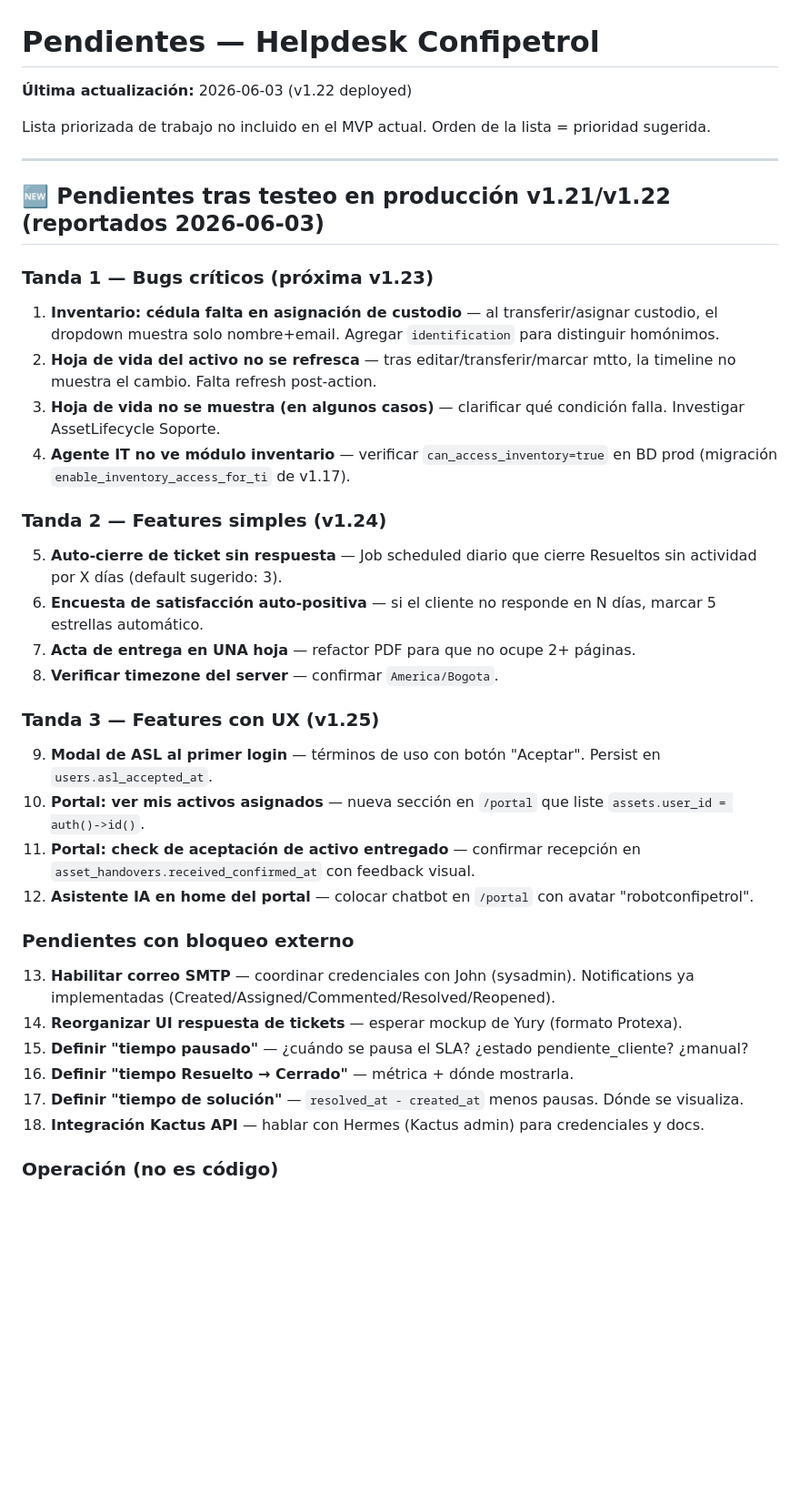
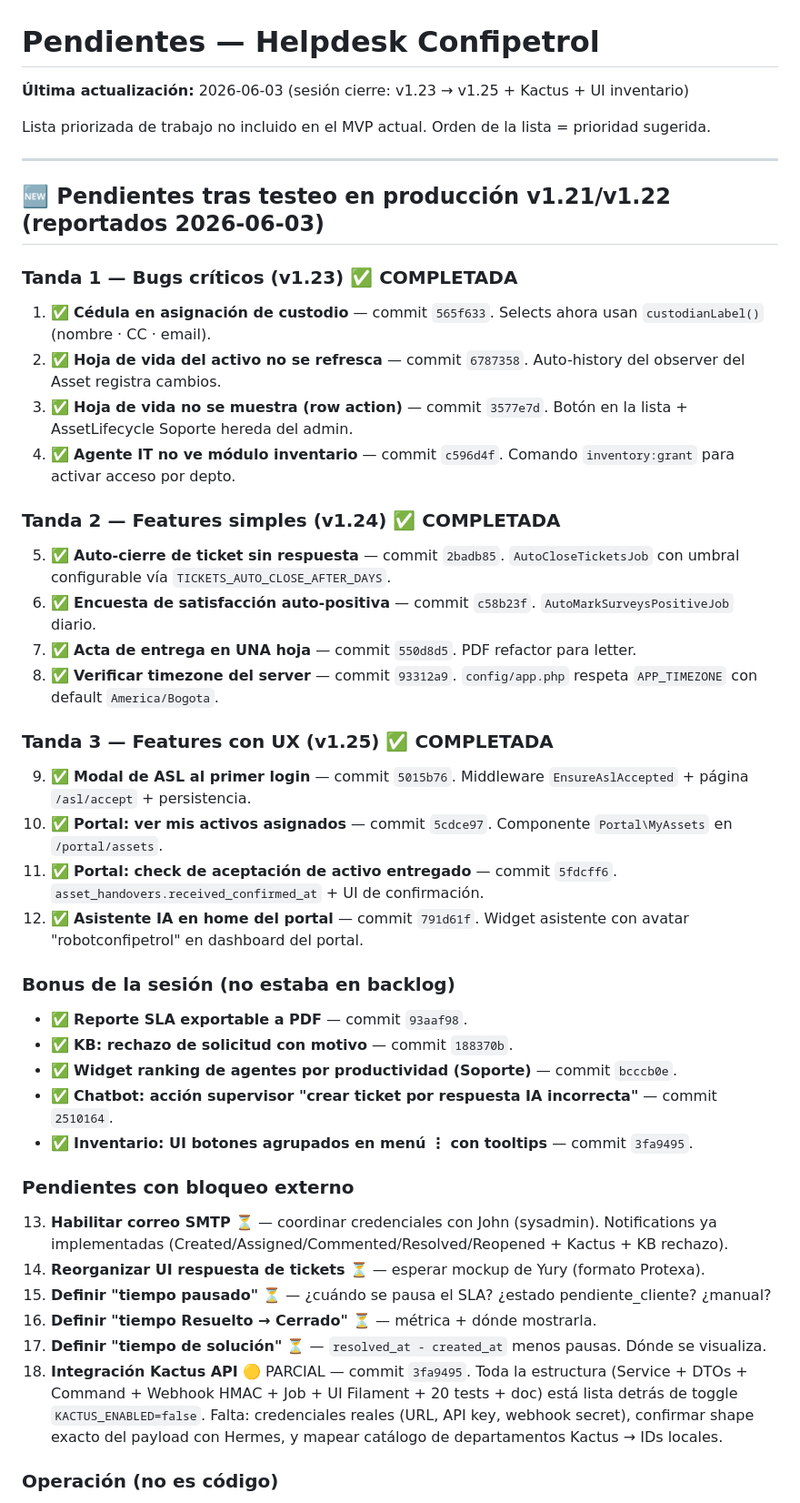
Before and after one commit to logo3x/helpdesk, a Markdown page: docs/pendientes.md, the part around the change. Shown at 91% size. Rendered like a GitHub page; blank space fills up the shorter version.

Commit message:
docs(pendientes): marcar Tandas 1-3 + extras como completadas hoy
Cierre de jornada 2026-06-03: 21 commits no-merge atendieron pendientes
#1 a #12 (Tandas 1, 2 y 3 completas) más 5 features bonus fuera del
backlog. Kactus (#18) queda como PARCIAL — código y tests listos detrás
de toggle, faltan credenciales de Hermes.

Pendientes restantes: bloqueos externos (SMTP con John, mockup Yury,
definiciones SLA, Kactus credentials).

Co-Authored-By: Claude Opus 4.7 <noreply@anthropic.com>

```diff
--- a/docs/pendientes.md
+++ b/docs/pendientes.md
@@ -1,6 +1,6 @@
 # Pendientes — Helpdesk Confipetrol
 
-**Última actualización:** 2026-06-03 (v1.22 deployed)
+**Última actualización:** 2026-06-03 (sesión cierre: v1.23 → v1.25 + Kactus + UI inventario)
 
 Lista priorizada de trabajo no incluido en el MVP actual. Orden de la lista = prioridad sugerida.
 
@@ -8,35 +8,43 @@ Lista priorizada de trabajo no incluido en el MVP actual. Orden de la lista = pr
 
 ## 🆕 Pendientes tras testeo en producción v1.21/v1.22 (reportados 2026-06-03)
 
-### Tanda 1 — Bugs críticos (próxima v1.23)
+### Tanda 1 — Bugs críticos (v1.23) ✅ COMPLETADA
 
-1. **Inventario: cédula falta en asignación de custodio** — al transferir/asignar custodio, el dropdown muestra solo nombre+email. Agregar `identification` para distinguir homónimos.
-2. **Hoja de vida del activo no se refresca** — tras editar/transferir/marcar mtto, la timeline no muestra el cambio. Falta refresh post-action.
-3. **Hoja de vida no se muestra (en algunos casos)** — clarificar qué condición falla. Investigar AssetLifecycle Soporte.
-4. **Agente IT no ve módulo inventario** — verificar `can_access_inventory=true` en BD prod (migración `enable_inventory_access_for_ti` de v1.17).
+1. ✅ **Cédula en asignación de custodio** — commit `565f633`. Selects ahora usan `custodianLabel()` (nombre · CC · email).
+2. ✅ **Hoja de vida del activo no se refresca** — commit `6787358`. Auto-history del observer del Asset registra cambios.
+3. ✅ **Hoja de vida no se muestra (row action)** — commit `3577e7d`. Botón en la lista + AssetLifecycle Soporte hereda del admin.
+4. ✅ **Agente IT no ve módulo inventario** — commit `c596d4f`. Comando `inventory:grant` para activar acceso por depto.
 
-### Tanda 2 — Features simples (v1.24)
+### Tanda 2 — Features simples (v1.24) ✅ COMPLETADA
 
-5. **Auto-cierre de ticket sin respuesta** — Job scheduled diario que cierre Resueltos sin actividad por X días (default sugerido: 3).
-6. **Encuesta de satisfacción auto-positiva** — si el cliente no responde en N días, marcar 5 estrellas automático.
-7. **Acta de entrega en UNA hoja** — refactor PDF para que no ocupe 2+ páginas.
-8. **Verificar timezone del server** — confirmar `America/Bogota`.
+5. ✅ **Auto-cierre de ticket sin respuesta** — commit `2badb85`. `AutoCloseTicketsJob` con umbral configurable vía `TICKETS_AUTO_CLOSE_AFTER_DAYS`.
+6. ✅ **Encuesta de satisfacción auto-positiva** — commit `c58b23f`. `AutoMarkSurveysPositiveJob` diario.
+7. ✅ **Acta de entrega en UNA hoja** — commit `550d8d5`. PDF refactor para letter.
+8. ✅ **Verificar timezone del server** — commit `93312a9`. `config/app.php` respeta `APP_TIMEZONE` con default `America/Bogota`.
 
-### Tanda 3 — Features con UX (v1.25)
+### Tanda 3 — Features con UX (v1.25) ✅ COMPLETADA
 
-9. **Modal de ASL al primer login** — términos de uso con botón "Aceptar". Persist en `users.asl_accepted_at`.
-10. **Portal: ver mis activos asignados** — nueva sección en `/portal` que liste `assets.user_id = auth()->id()`.
-11. **Portal: check de aceptación de activo entregado** — confirmar recepción en `asset_handovers.received_confirmed_at` con feedback visual.
-12. **Asistente IA en home del portal** — colocar chatbot en `/portal` con avatar "robotconfipetrol".
+9. ✅ **Modal de ASL al primer login** — commit `5015b76`. Middleware `EnsureAslAccepted` + página `/asl/accept` + persistencia.
+10. ✅ **Portal: ver mis activos asignados** — commit `5cdce97`. Componente `Portal\MyAssets` en `/portal/assets`.
+11. ✅ **Portal: check de aceptación de activo entregado** — commit `5fdcff6`. `asset_handovers.received_confirmed_at` + UI de confirmación.
+12. ✅ **Asistente IA en home del portal** — commit `791d61f`. Widget asistente con avatar "robotconfipetrol" en dashboard del portal.
+
+### Bonus de la sesión (no estaba en backlog)
+
+- ✅ **Reporte SLA exportable a PDF** — commit `93aaf98`.
+- ✅ **KB: rechazo de solicitud con motivo** — commit `188370b`.
+- ✅ **Widget ranking de agentes por productividad (Soporte)** — commit `bcccb0e`.
+- ✅ **Chatbot: acción supervisor "crear ticket por respuesta IA incorrecta"** — commit `2510164`.
+- ✅ **Inventario: UI botones agrupados en menú ⋮ con tooltips** — commit `3fa9495`.
 
 ### Pendientes con bloqueo externo
 
-13. **Habilitar correo SMTP** — coordinar credenciales con John (sysadmin). Notifications ya implementadas (Created/Assigned/Commented/Resolved/Reopened).
-14. **Reorganizar UI respuesta de tickets** — esperar mockup de Yury (formato Protexa).
-15. **Definir "tiempo pausado"** — ¿cuándo se pausa el SLA? ¿estado pendiente_cliente? ¿manual?
-16. **Definir "tiempo Resuelto → Cerrado"** — métrica + dónde mostrarla.
-17. **Definir "tiempo de solución"** — `resolved_at - created_at` menos pausas. Dónde se visualiza.
-18. **Integración Kactus API** — hablar con Hermes (Kactus admin) para credenciales y docs.
+13. **Habilitar correo SMTP** ⏳ — coordinar credenciales con John (sysadmin). Notifications ya implementadas (Created/Assigned/Commented/Resolved/Reopened + Kactus + KB rechazo).
+14. **Reorganizar UI respuesta de tickets** ⏳ — esperar mockup de Yury (formato Protexa).
+15. **Definir "tiempo pausado"** ⏳ — ¿cuándo se pausa el SLA? ¿estado pendiente_cliente? ¿manual?
+16. **Definir "tiempo Resuelto → Cerrado"** ⏳ — métrica + dónde mostrarla.
+17. **Definir "tiempo de solución"** ⏳ — `resolved_at - created_at` menos pausas. Dónde se visualiza.
+18. **Integración Kactus API** 🟡 PARCIAL — commit `3fa9495`. Toda la estructura (Service + DTOs + Command + Webhook HMAC + Job + UI Filament + 20 tests + doc) está lista detrás de toggle `KACTUS_ENABLED=false`. Falta: credenciales reales (URL, API key, webhook secret), confirmar shape exacto del payload con Hermes, y mapear catálogo de departamentos Kactus → IDs locales.
 
 ### Operación (no es código)
 
```
